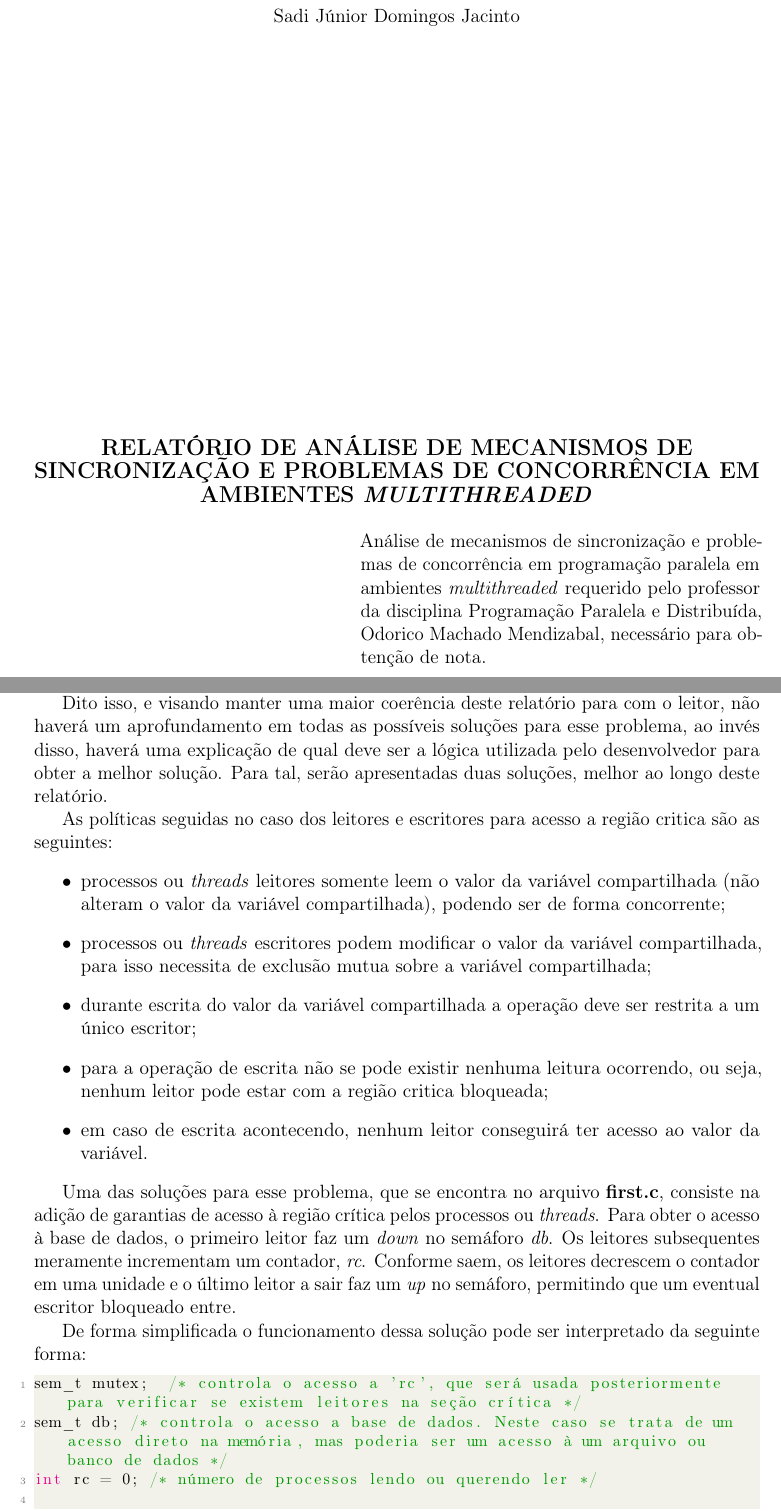
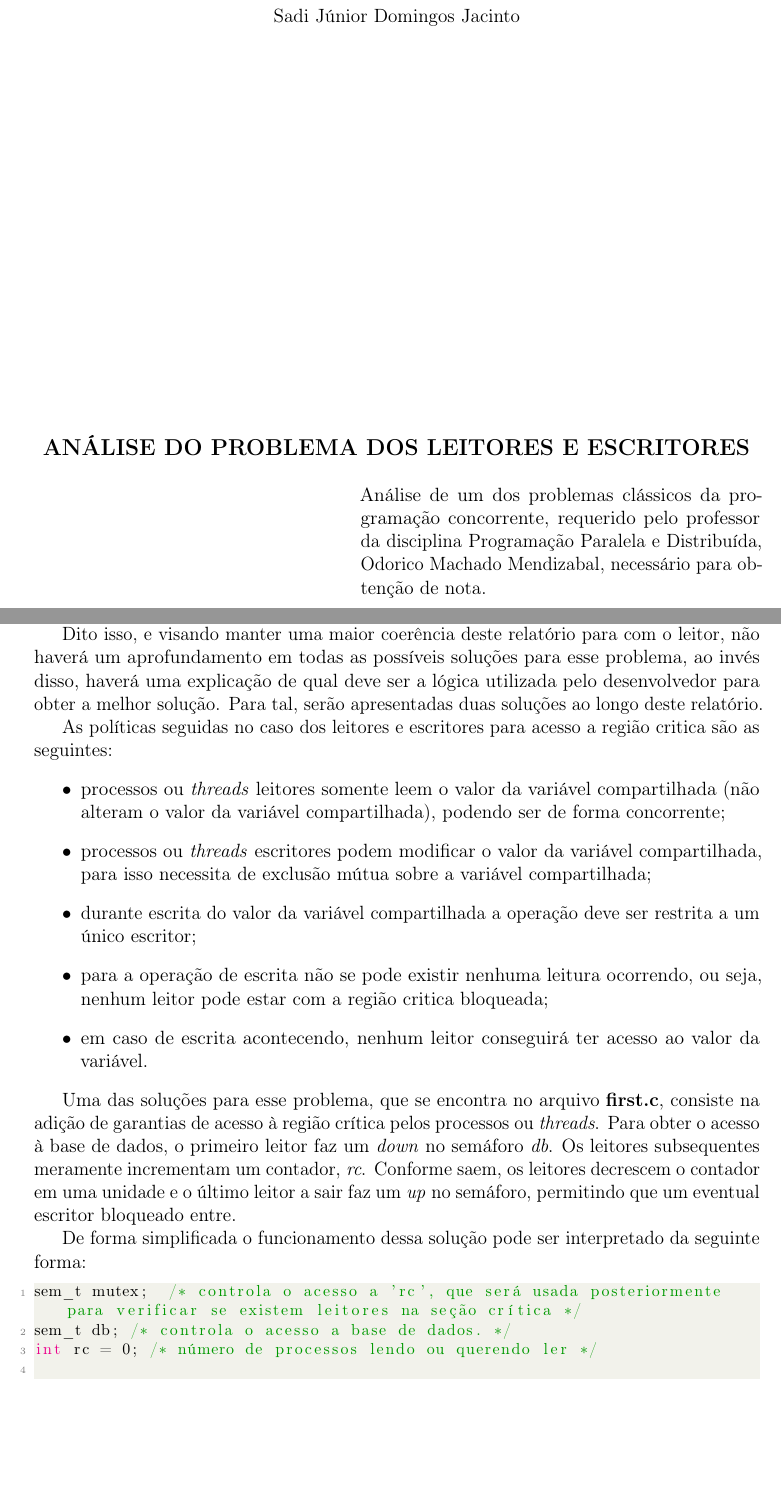
Before and after one commit to SadiJr/INE5645, a LaTeX document (LAB02/docs/Relatório.tex, which reads LAB02/docs/parte_02.tex): two parts of pages 2 and 4 of 6, joined at a grey line, cut so that both start at the same text, the shorter picture padded with empty space. Compiled offline with pdfLaTeX.

Commit message:
going up changes I forgot to commit

```diff
--- a/LAB02/docs/Relatório.tex
+++ b/LAB02/docs/Relatório.tex
@@ -12,7 +12,7 @@
 \usepackage{microtype} 			% para melhorias de justificação
 \usepackage[left=3cm,right=2cm,top=3cm,bottom=2cm]{geometry}
 \usepackage{url}
-\usepackage[hidelinks, breaklinks=true]{hyperref}
+
 \usepackage{setspace}
 \usepackage{cite}
 \usepackage{float}
@@ -20,6 +20,10 @@
 \usepackage{verbatim}
 \usepackage{listings}
 \usepackage{xcolor}
+
+\usepackage[hang, flushmargin]{footmisc}
+\usepackage[hidelinks, breaklinks=true]{hyperref}
+\usepackage{footnotebackref}
 
 \definecolor{mGreen}{rgb}{0,0.6,0}
 \definecolor{mGray}{rgb}{0.5,0.5,0.5}
@@ -82,13 +86,13 @@ literate=
 \newpage
 \thispagestyle{empty}
 {Sadi Júnior Domingos Jacinto}\\[9cm]
-{\bf \large RELATÓRIO DE ANÁLISE DE MECANISMOS DE SINCRONIZAÇÃO E PROBLEMAS DE CONCORRÊNCIA EM AMBIENTES \textit{MULTITHREADED}}\\[0.5cm]
+{\bf \large ANÁLISE DO PROBLEMA DOS LEITORES E ESCRITORES}\\[0.5cm]
     \begin{flushright}
     \begin{list}{}{
       \setlength{\leftmargin}{7.2cm}
       \setlength{\rightmargin}{0cm}
       \setlength{\labelwidth}{0pt}
       \setlength{\labelsep}{\leftmargin}}
-      \item Análise de mecanismos de sincronização e problemas de concorrência em programação paralela em ambientes \textit{multithreaded} requerido pelo professor da disciplina Programação Paralela e Distribuída, Odorico Machado Mendizabal, necessário para obtenção de nota.\\[0.2 cm]
+      \item Análise de um dos problemas clássicos da programação concorrente, requerido pelo professor da disciplina Programação Paralela e Distribuída, Odorico Machado Mendizabal, necessário para obtenção de nota.\\[0.2 cm]
       \setlength{\labelsep}{\leftmargin}
       \item Professor orientador: Odorico Machado Mendizabal\
--- a/LAB02/docs/parte_02.tex
+++ b/LAB02/docs/parte_02.tex
@@ -1,13 +1,13 @@
 \section{\normalsize POSSÍVEIS RESOLUÇÕES DO PROBLEMA}
 	Primeiramente é importante frisar que existem diversas soluções para esse problema, algumas utilizando \textit{mutex}, outras utilizam semáforos, outros ainda utilizam os dois. Fora isso, existem soluções que compartilham o dado e promovem a concorrência através da criação de \textit{threads} enquanto outros soluções utilizam processos separados acessando uma memória compartilhada ou um arquivo para tal.
 
-	Dito isso, e visando manter uma maior coerência deste relatório para com o leitor, não haverá um aprofundamento em todas as possíveis soluções para esse problema, ao invés disso, haverá uma explicação de qual deve ser a lógica utilizada pelo desenvolvedor para obter a melhor solução. Para tal, serão apresentadas duas soluções, melhor ao longo deste relatório.
+	Dito isso, e visando manter uma maior coerência deste relatório para com o leitor, não haverá um aprofundamento em todas as possíveis soluções para esse problema, ao invés disso, haverá uma explicação de qual deve ser a lógica utilizada pelo desenvolvedor para obter a melhor solução. Para tal, serão apresentadas duas soluções ao longo deste relatório.
 
 	As políticas seguidas no caso dos leitores e escritores para acesso a região critica são as seguintes:
 	\begin{itemize}
 		\item processos ou \textit{threads} leitores somente leem o valor da variável compartilhada (não alteram o valor da variável compartilhada), podendo ser de forma concorrente;
 
-		\item processos ou \textit{threads} escritores podem modificar o valor da variável compartilhada, para isso necessita de exclusão mutua sobre a variável compartilhada;
+		\item processos ou \textit{threads} escritores podem modificar o valor da variável compartilhada, para isso necessita de exclusão mútua sobre a variável compartilhada;
 
 		\item durante escrita do valor da variável compartilhada a operação deve ser restrita a um único escritor;
 
@@ -32,7 +32,7 @@
 	De forma simplificada o funcionamento dessa solução pode ser interpretado da seguinte forma:
 	\begin{lstlisting}[style=C]
 sem_t mutex;	/* controla o acesso a 'rc', que será usada posteriormente para verificar se existem leitores na seção crítica */
-sem_t db;	/* controla o acesso a base de dados. Neste caso se trata de um acesso direto na memória, mas poderia ser um acesso à um arquivo ou banco de dados */
+sem_t db;	/* controla o acesso a base de dados. */
 int rc = 0;	/* número de processos lendo ou querendo ler */
 	\end{lstlisting}
 
```
Also changed, not shown: LAB01/LAB01.pdf (added), LAB02/LAB02.pdf (added), LAB02/docs/Relatório.pdf, LAB02/docs/Relatório.tex (6 more changed lines), LAB02/docs/parte_02.tex (6 more changed lines), 2 other files.
